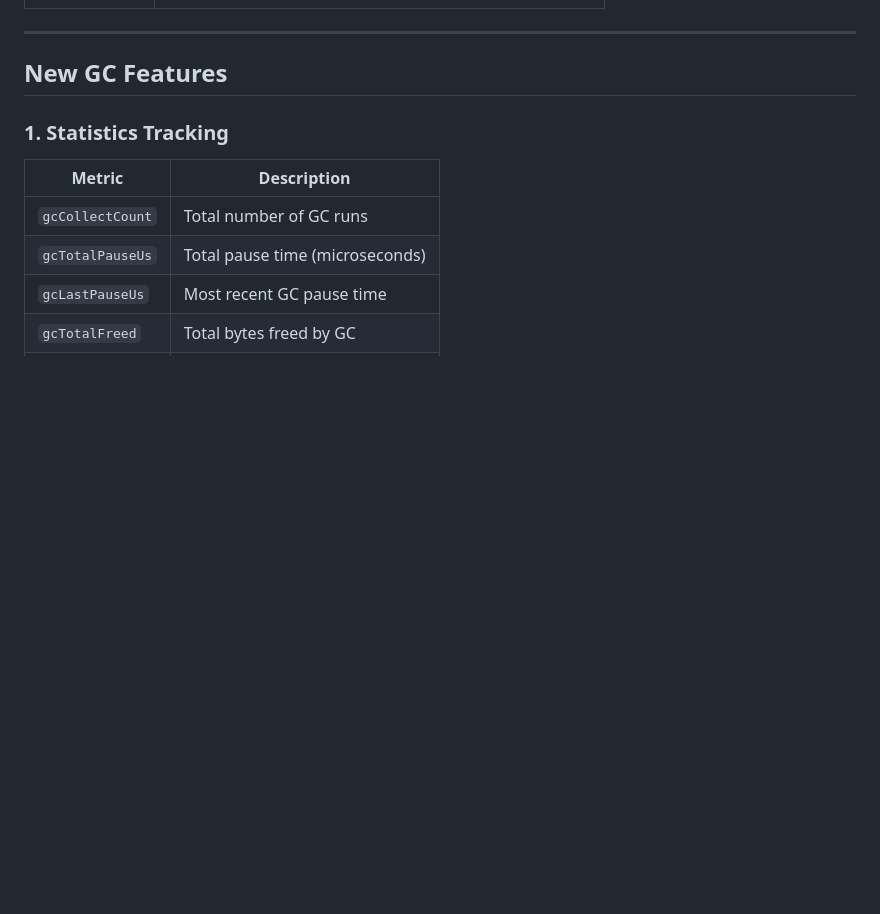
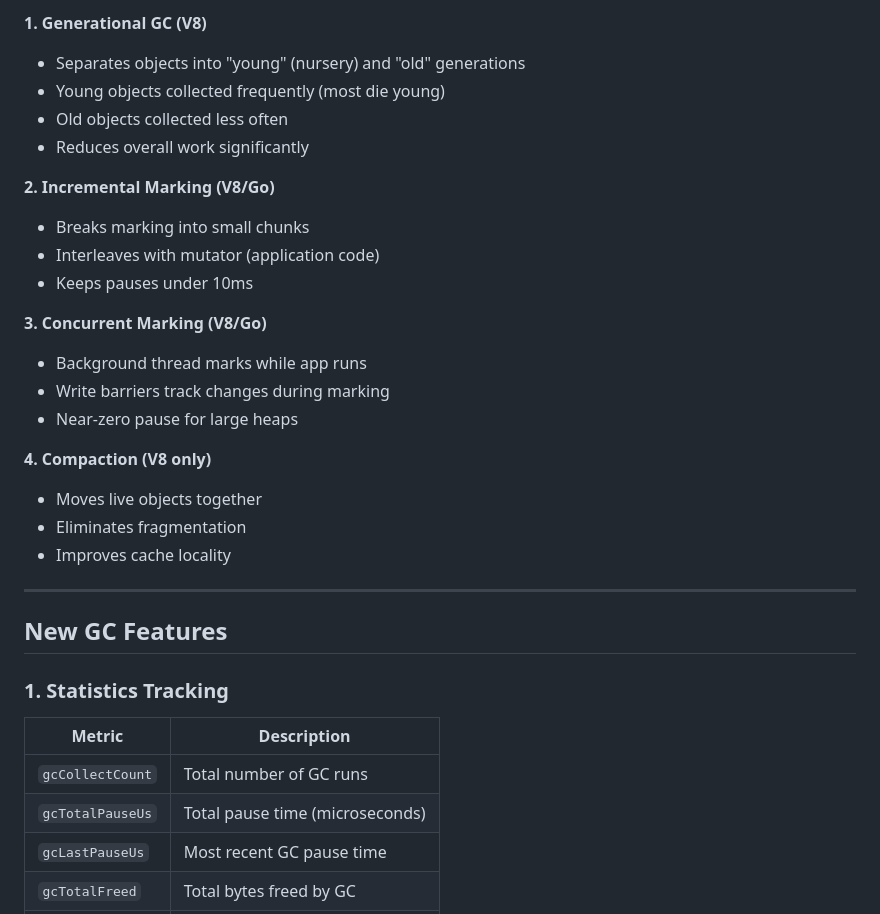
Before and after one commit to gtkrshnaaa/unnarize, a Markdown page: z_docs/gc_improvement.md, the part around one of its changes. Rendered like a GitHub page; blank space fills up the shorter version.

```diff
--- a/z_docs/gc_improvement.md
+++ b/z_docs/gc_improvement.md
@@ -19,3 +70,23 @@ This document details the Garbage Collector improvements implemented to support
+**1. Generational GC (V8)**
+- Separates objects into "young" (nursery) and "old" generations
+- Young objects collected frequently (most die young)
+- Old objects collected less often
+- Reduces overall work significantly
+
+**2. Incremental Marking (V8/Go)**
+- Breaks marking into small chunks
+- Interleaves with mutator (application code)
+- Keeps pauses under 10ms
+
+**3. Concurrent Marking (V8/Go)**
+- Background thread marks while app runs
+- Write barriers track changes during marking
+- Near-zero pause for large heaps
+
+**4. Compaction (V8 only)**
+- Moves live objects together
+- Eliminates fragmentation
+- Improves cache locality
 
 ---
 
```
Also changed, not shown: other parts of z_docs/gc_improvement.md (+51 -0 lines).
